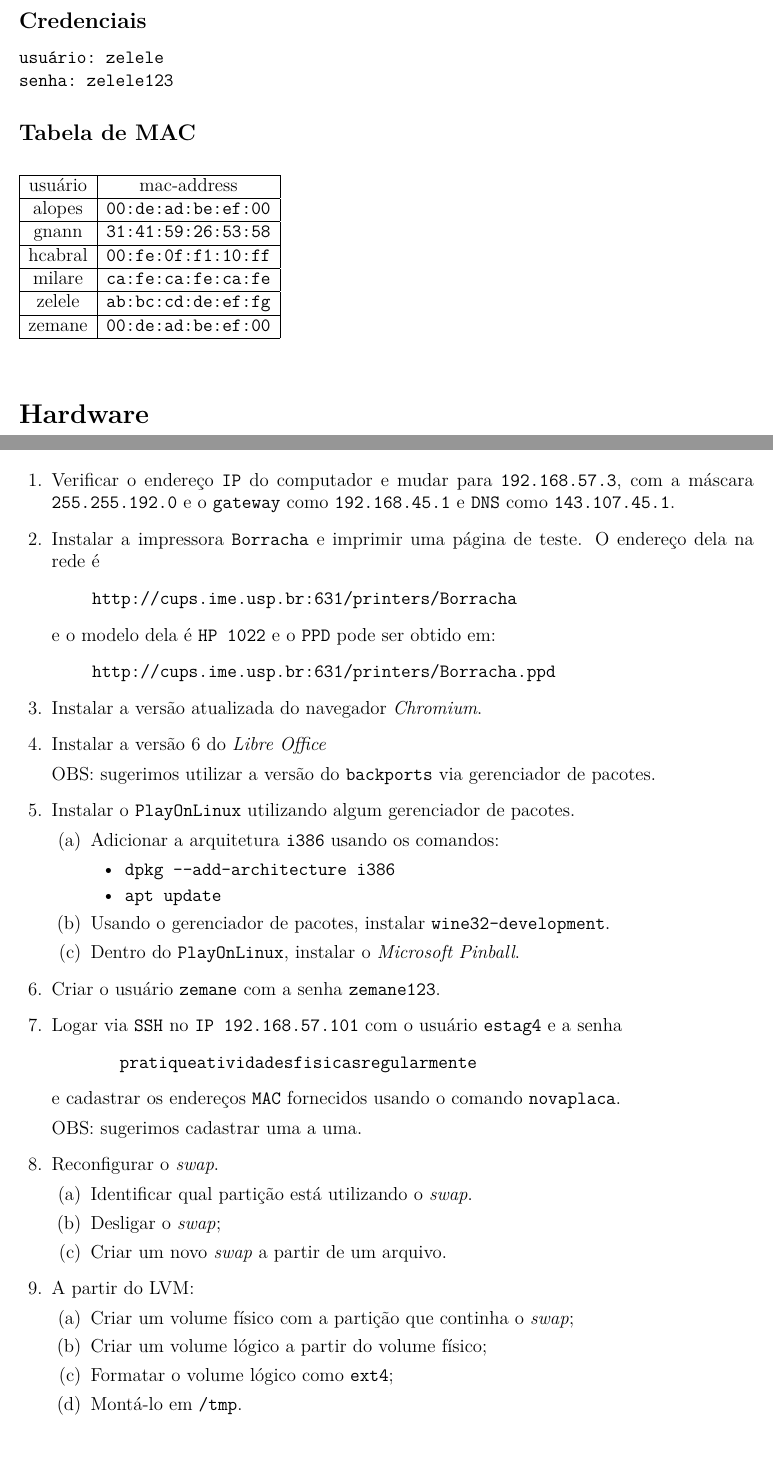
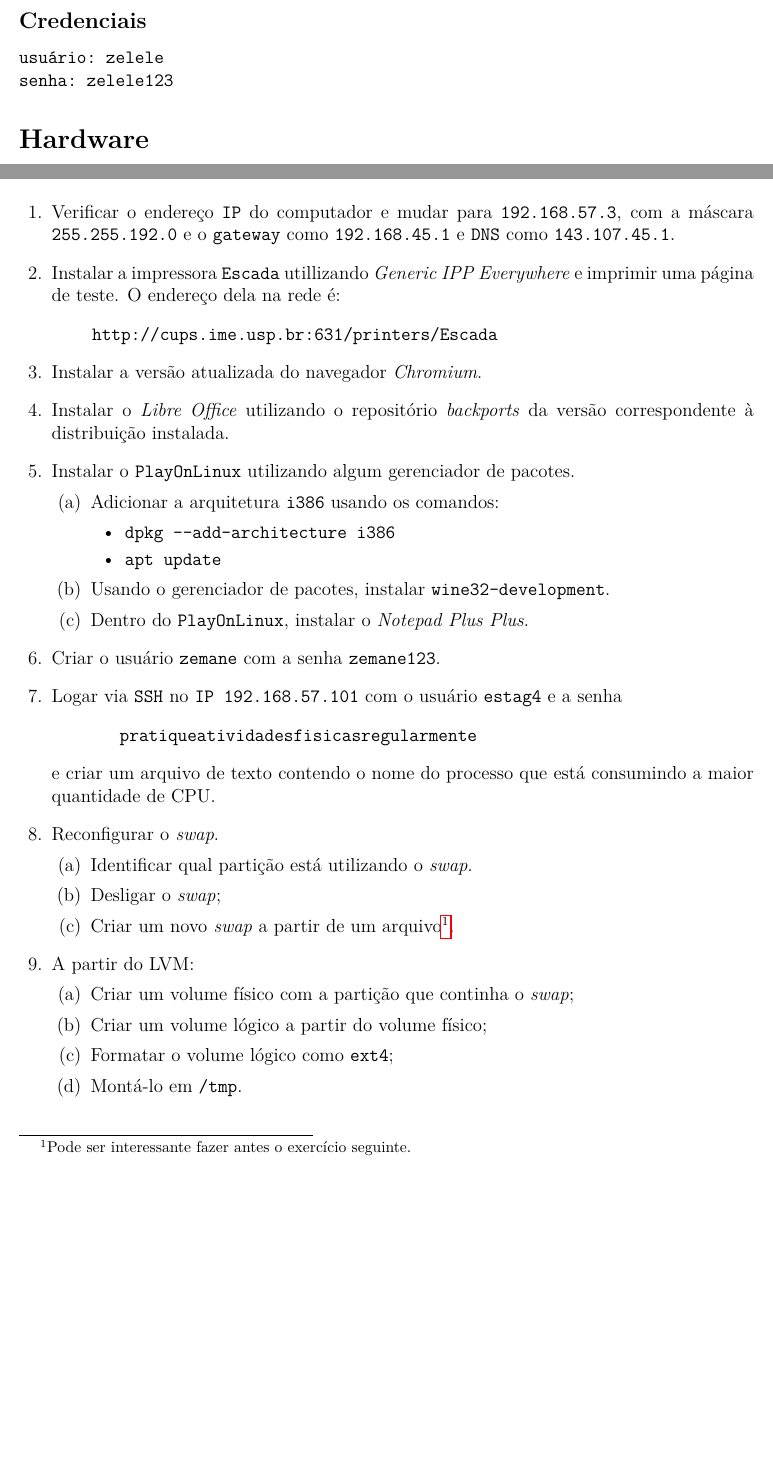
Before and after one commit to wgnann/estagiosi, a LaTeX problem sheet (pr-pratica.tex): two parts of pages 1 and 3 of 3, joined at a grey line, cut so that both start at the same text, the shorter picture padded with empty space. Compiled offline with pdfLaTeX.

Commit message:
Update
Agora:
    - Ninite -> Chocolatey;
    - Cadastro de MAC address deixou de existir;
    - Atualizamos as impressoras;
    - Formalizamos o uso de backports.

```diff
--- a/pr-pratica.tex
+++ b/pr-pratica.tex
@@ -10,20 +10,6 @@
 usuário: zelele
 senha: zelele123
 \end{verbatim}
-
-\subsection*{Tabela de MAC}
-\begin{table}[h!]
-\begin{tabular}{ |c|c| }
-    \hline
-    usuário & mac-address \\ \hline
-    alopes & \verb+00:de:ad:be:ef:00+ \\ \hline
-    gnann & \verb+31:41:59:26:53:58+ \\ \hline
-    hcabral & \verb+00:fe:0f:f1:10:ff+ \\ \hline
-    milare & \verb+ca:fe:ca:fe:ca:fe+ \\ \hline
-    zelele & \verb+ab:bc:cd:de:ef:fg+ \\ \hline
-    zemane & \verb+00:de:ad:be:ef:00+ \\ \hline
-\end{tabular}
-\end{table}
 
 %%% HARDWARE %%%
 \section*{Hardware}
@@ -115,25 +103,17 @@
  e \verb+DNS+ como \verb+143.107.45.1+.
 
 \question
-Instalar a impressora \verb+Borracha+ e imprimir uma página de teste. O
-endereço dela na rede é
+Instalar a impressora \verb+Escada+ utillizando \textit{Generic IPP Everywhere} e imprimir uma página de teste. O endereço dela na rede é:
 
 \begin{quote}
-\verb+http://cups.ime.usp.br:631/printers/Borracha+
-\end{quote}
-
-e o modelo dela é \verb+HP 1022+ e o \verb+PPD+ pode ser obtido em:
-\begin{quote}
-\verb+http://cups.ime.usp.br:631/printers/Borracha.ppd+
+\verb+http://cups.ime.usp.br:631/printers/Escada+
 \end{quote}
 
 \question
 Instalar a versão atualizada do navegador \textit{Chromium}.
 
 \question
-Instalar a versão 6 do \textit{Libre Office}
-
-OBS: sugerimos utilizar a versão do \verb+backports+ via gerenciador de pacotes.
+Instalar o \textit{Libre Office} utilizando o repositório \textit{backports} da versão correspondente à distribuição instalada.
 
 \question
 Instalar o \verb+PlayOnLinux+ utilizando algum gerenciador de pacotes.
@@ -148,7 +128,7 @@
 Usando o gerenciador de pacotes, instalar \verb+wine32-development+.
 
 \part
-Dentro do \verb+PlayOnLinux+, instalar o \textit{Microsoft Pinball}.
+Dentro do \verb+PlayOnLinux+, instalar o \textit{Notepad Plus Plus}.
 \end{parts}
 
 \question
@@ -160,10 +140,7 @@
 \begin{quotation}
     \verb+pratiqueatividadesfisicasregularmente+
 \end{quotation}
-e cadastrar os endereços \verb+MAC+ fornecidos usando o
-comando \verb+novaplaca+.
-
-OBS: sugerimos cadastrar uma a uma.
+e criar um arquivo de texto contendo o nome do processo que está consumindo a maior quantidade de CPU.
 
 \question
 Reconfigurar o \textit{swap}.
@@ -173,7 +150,7 @@
 \part
 Desligar o \textit{swap};
 \part
-Criar um novo \textit{swap} a partir de um arquivo.
+Criar um novo \textit{swap} a partir de um arquivo\footnote{Pode ser interessante fazer antes o exercício seguinte.}.
 \end{parts}
 
 \question
```
Also changed, not shown: pr-pratica.tex (16 more changed lines).
